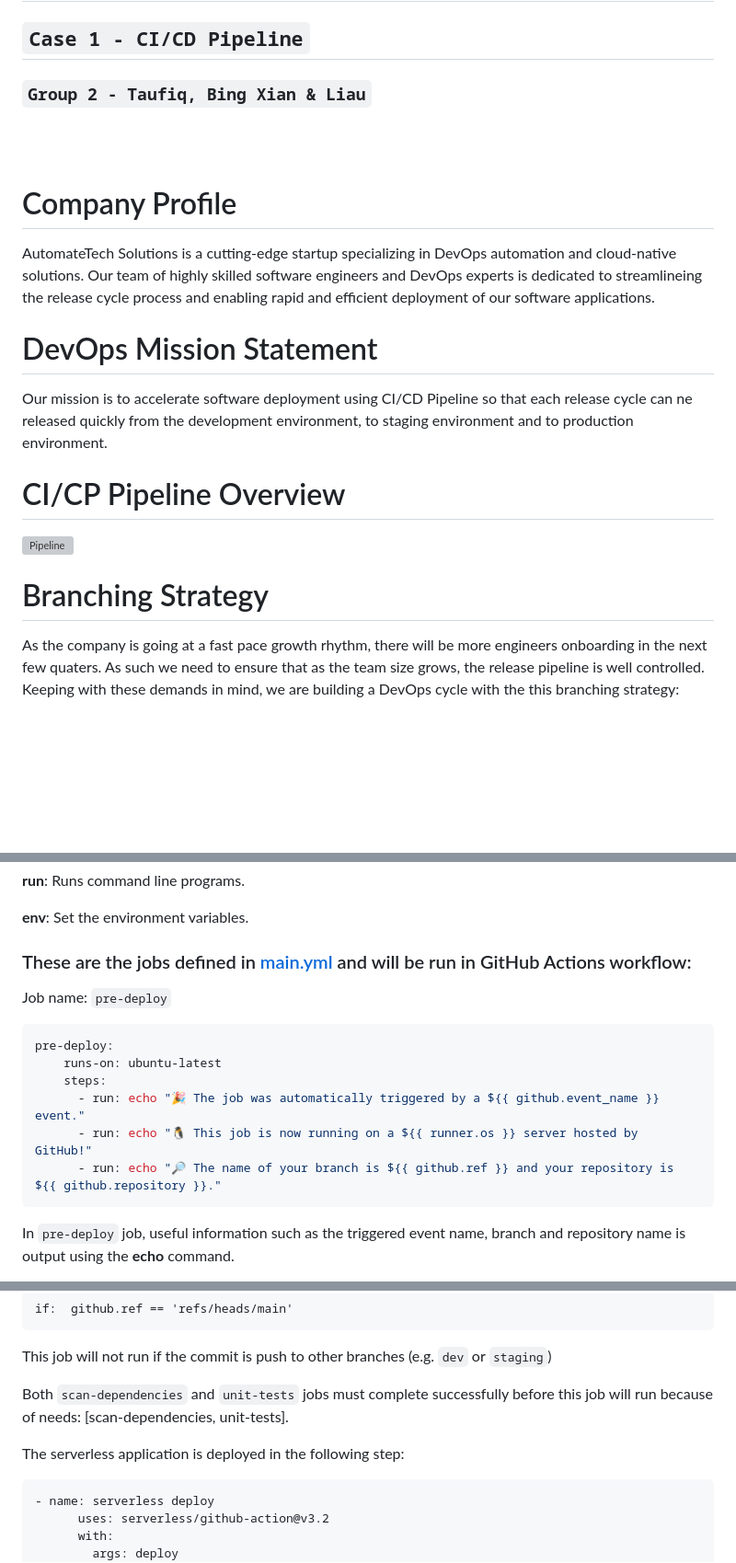
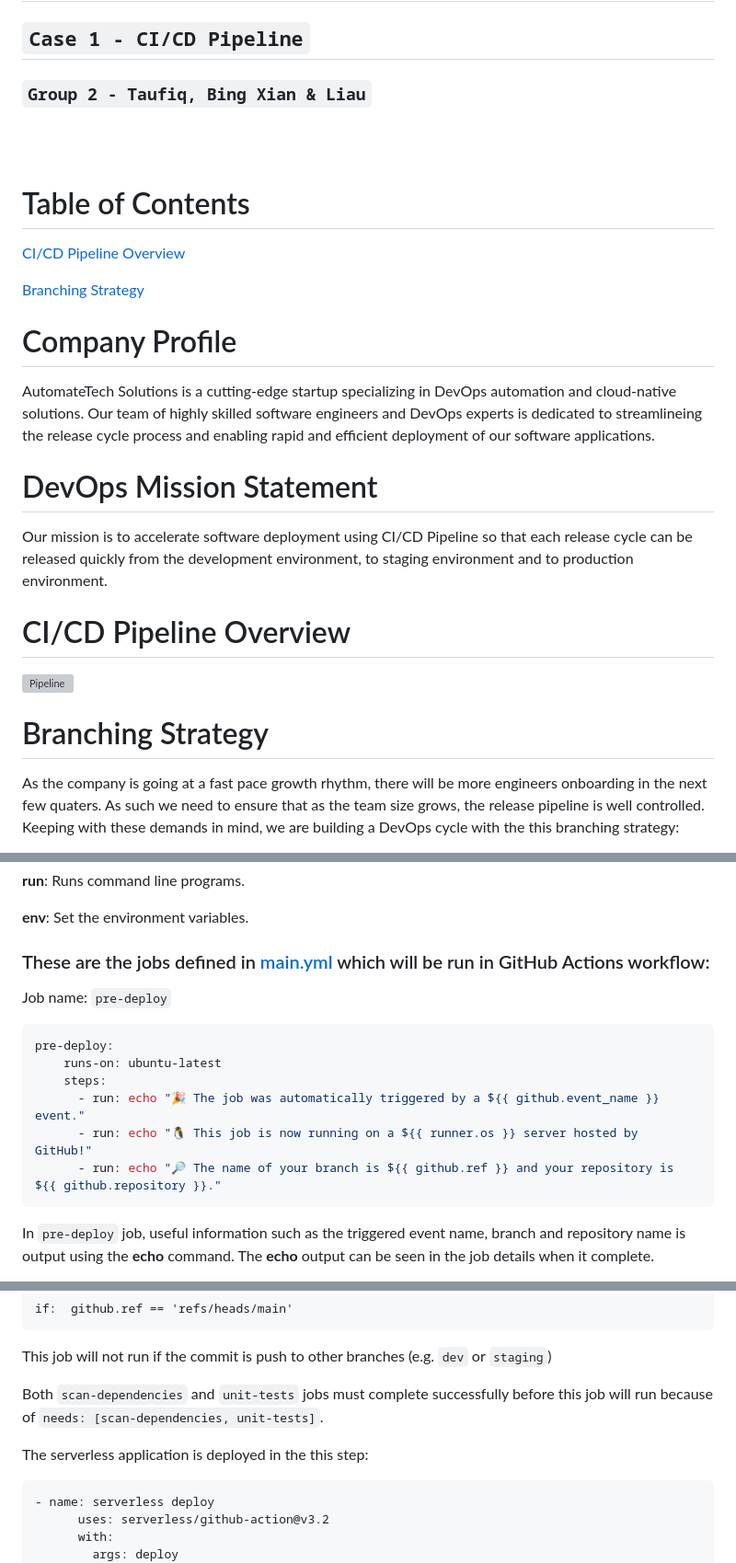
Before and after one commit to bxianlim/group2-capstone-project, a Markdown page: README.md, 3 parts joined by grey strips. Shown at 92% size. Rendered like a GitHub page; blank space fills up the shorter version; grey boxes are pictures that could not be loaded.

Commit message:
added more details

````diff
--- a/README.md
+++ b/README.md
@@ -4,16 +4,21 @@
 <br>
 <br>
 
+# Table of Contents
+[CI/CD Pipeline Overview](#pipeline-overview)
+
+[Branching Strategy](#branching-strategy)
+
 # Company Profile
 AutomateTech Solutions is a cutting-edge startup specializing in DevOps automation and cloud-native solutions. Our team of highly skilled software engineers and DevOps experts is dedicated to streamlineing the release cycle process and enabling rapid and efficient deployment of our software applications.
 
 # DevOps Mission Statement
-Our mission is to accelerate software deployment using CI/CD Pipeline so that each release cycle can ne released quickly from the development environment, to staging environment and to production environment.
+Our mission is to accelerate software deployment using CI/CD Pipeline so that each release cycle can be released quickly from the development environment, to staging environment and to production environment.
 
-# CI/CP Pipeline Overview
+# CI/CD Pipeline Overview <a name="pipeline-overview"></a>
 ![Pipeline](https://github.com/bxianlim/group2-capstone-project/assets/22501900/5ab9ef76-d49f-49f5-ab9d-10d808d8384a)
 
-# Branching Strategy
+# Branching Strategy <a name="branching-strategy"></a>
 As the company is going at a fast pace growth rhythm, there will be more engineers onboarding in the next few quaters. As such we need to ensure that as the team size grows, the release pipeline is well controlled. Keeping with these demands in mind, we are building a DevOps cycle with the this branching strategy:
 
 1. All `features` branches must be merged into `dev` branch.
@@ -449,7 +454,7 @@ jobs:
 
 **env**: Set the environment variables.
 
-### These are the jobs defined in [main.yml](.github/workflows/main.yml) and will be run in GitHub Actions workflow:
+### These are the jobs defined in [main.yml](.github/workflows/main.yml) which will be run in GitHub Actions workflow:
 
 Job name: `pre-deploy`
 ```yml
@@ -461,5 +466,5 @@ pre-deploy:
       - run: echo "🔎 The name of your branch is ${{ github.ref }} and your repository is ${{ github.repository }}."
 ```
 
-In `pre-deploy` job, useful information such as the triggered event name, branch and repository name is output using the **echo** command.
+In `pre-deploy` job, useful information such as the triggered event name, branch and repository name is output using the **echo** command. The **echo** output can be seen in the job details when it complete.
 
@@ -543,9 +560,9 @@ if:  github.ref == 'refs/heads/main'
 ```
 This job will not run if the commit is push to other branches (e.g. `dev` or `staging`)
 
-Both `scan-dependencies` and `unit-tests` jobs must complete successfully before this job will run because of needs: [scan-dependencies, unit-tests].
+Both `scan-dependencies` and `unit-tests` jobs must complete successfully before this job will run because of `needs: [scan-dependencies, unit-tests]`.
 
-The serverless application is deployed in the following step:
+The serverless application is deployed in the this step:
 ```
 - name: serverless deploy
       uses: serverless/github-action@v3.2
````
Also changed, not shown: other parts of README.md (+72 -11 lines).
